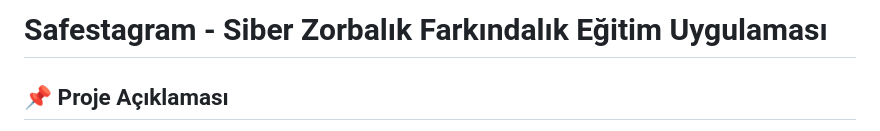
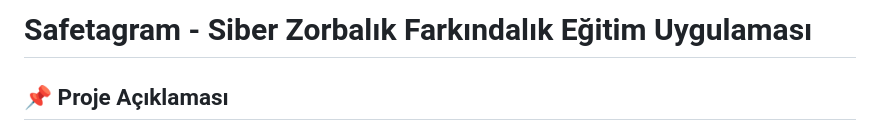
Before and after one commit to mamishky/siber-zorbalik-egitim, a Markdown page: README.md, the part around the change. Drawn GitHub-style.

Commit message:
Fix project name typo from 'Safestagram' to 'Safetagram'

```diff
--- a/README.md
+++ b/README.md
@@ -1,4 +1,4 @@
-# Safestagram - Siber Zorbalık Farkındalık Eğitim Uygulaması
+# Safetagram - Siber Zorbalık Farkındalık Eğitim Uygulaması
 
 ## 📌 Proje Açıklaması
 
```
